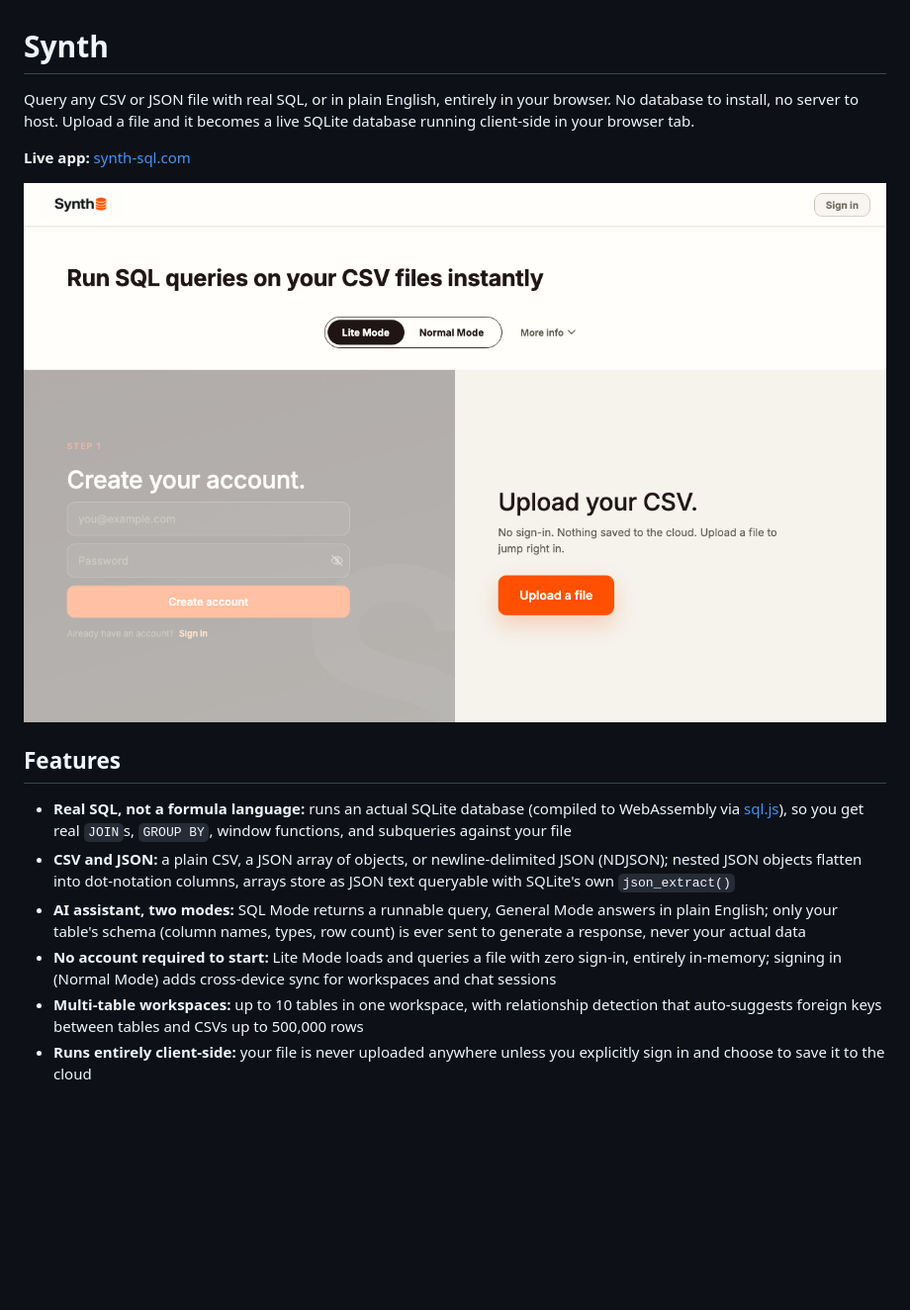
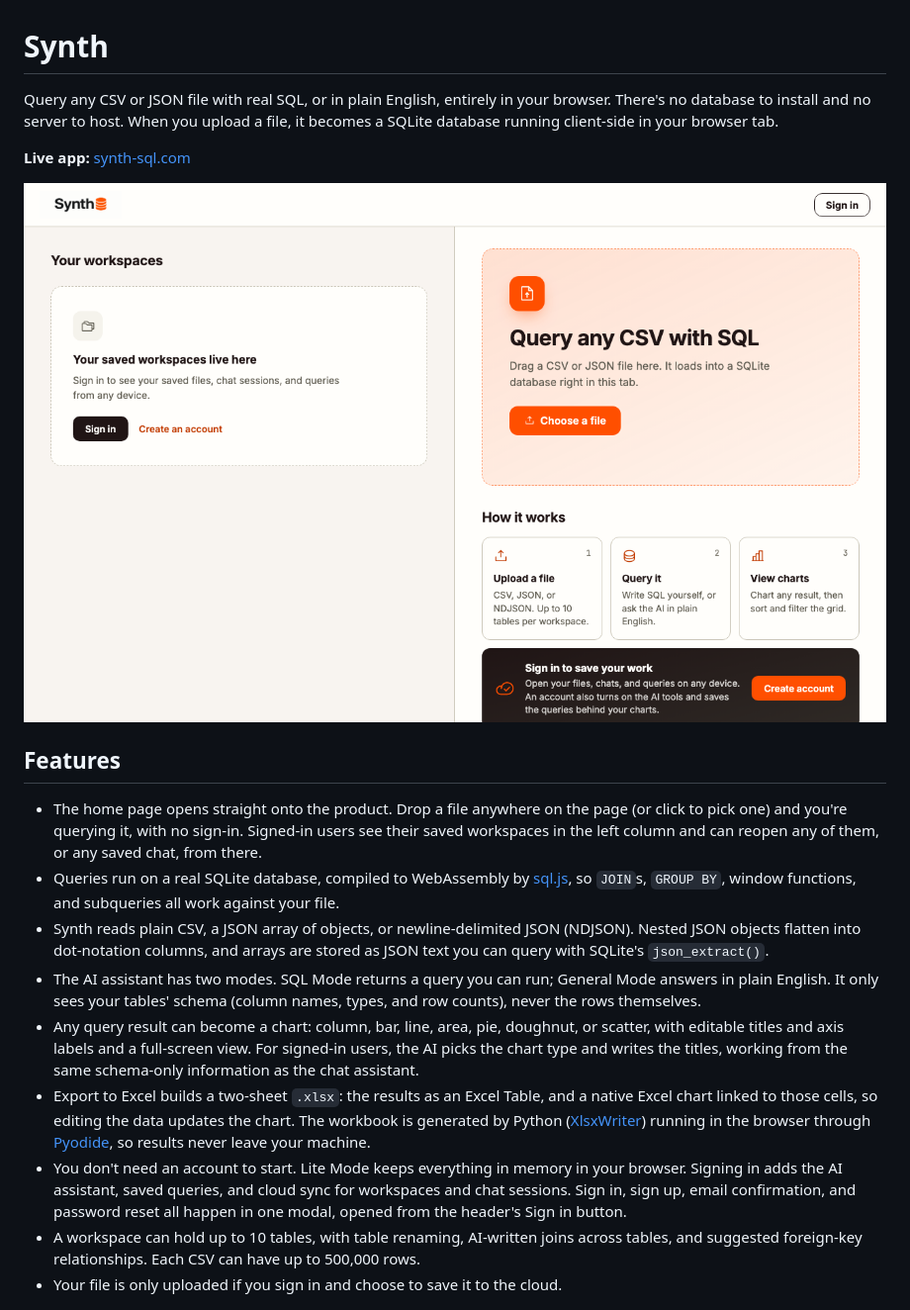
Before and after one commit to spelillo/synth, a Markdown page: README.md, the part around one of its changes. Shown at 99% size. GitHub-like rendering; pictures changed too: screenshot-home.png; blank space fills up the shorter version.

```diff
--- a/README.md
+++ b/README.md
@@ -1,6 +1,6 @@
 # Synth
 
-Query any CSV or JSON file with real SQL, or in plain English, entirely in your browser. No database to install, no server to host. Upload a file and it becomes a live SQLite database running client-side in your browser tab.
+Query any CSV or JSON file with real SQL, or in plain English, entirely in your browser. There's no database to install and no server to host. When you upload a file, it becomes a SQLite database running client-side in your browser tab.
 
 **Live app:** [synth-sql.com](https://www.synth-sql.com/)
 
@@ -8,12 +8,15 @@ Query any CSV or JSON file with real SQL, or in plain English, entirely in your
 
 ## Features
 
-- **Real SQL, not a formula language:** runs an actual SQLite database (compiled to WebAssembly via [sql.js](https://github.com/sql-js/sql.js)), so you get real `JOIN`s, `GROUP BY`, window functions, and subqueries against your file
-- **CSV and JSON:** a plain CSV, a JSON array of objects, or newline-delimited JSON (NDJSON); nested JSON objects flatten into dot-notation columns, arrays store as JSON text queryable with SQLite's own `json_extract()`
-- **AI assistant, two modes:** SQL Mode returns a runnable query, General Mode answers in plain English; only your table's schema (column names, types, row count) is ever sent to generate a response, never your actual data
-- **No account required to start:** Lite Mode loads and queries a file with zero sign-in, entirely in-memory; signing in (Normal Mode) adds cross-device sync for workspaces and chat sessions
-- **Multi-table workspaces:** up to 10 tables in one workspace, with relationship detection that auto-suggests foreign keys between tables and CSVs up to 500,000 rows
-- **Runs entirely client-side:** your file is never uploaded anywhere unless you explicitly sign in and choose to save it to the cloud
+- The home page opens straight onto the product. Drop a file anywhere on the page (or click to pick one) and you're querying it, with no sign-in. Signed-in users see their saved workspaces in the left column and can reopen any of them, or any saved chat, from there.
+- Queries run on a real SQLite database, compiled to WebAssembly by [sql.js](https://github.com/sql-js/sql.js), so `JOIN`s, `GROUP BY`, window functions, and subqueries all work against your file.
+- Synth reads plain CSV, a JSON array of objects, or newline-delimited JSON (NDJSON). Nested JSON objects flatten into dot-notation columns, and arrays are stored as JSON text you can query with SQLite's `json_extract()`.
+- The AI assistant has two modes. SQL Mode returns a query you can run; General Mode answers in plain English. It only sees your tables' schema (column names, types, and row counts), never the rows themselves.
+- Any query result can become a chart: column, bar, line, area, pie, doughnut, or scatter, with editable titles and axis labels and a full-screen view. For signed-in users, the AI picks the chart type and writes the titles, working from the same schema-only information as the chat assistant.
+- Export to Excel builds a two-sheet `.xlsx`: the results as an Excel Table, and a native Excel chart linked to those cells, so editing the data updates the chart. The workbook is generated by Python ([XlsxWriter](https://xlsxwriter.readthedocs.io/)) running in the browser through [Pyodide](https://pyodide.org/), so results never leave your machine.
+- You don't need an account to start. Lite Mode keeps everything in memory in your browser. Signing in adds the AI assistant, saved queries, and cloud sync for workspaces and chat sessions. Sign in, sign up, email confirmation, and password reset all happen in one modal, opened from the header's Sign in button.
+- A workspace can hold up to 10 tables, with table renaming, AI-written joins across tables, and suggested foreign-key relationships. Each CSV can have up to 500,000 rows.
+- Your file is only uploaded if you sign in and choose to save it to the cloud.
 
 ![Querying an uploaded CSV](screenshot-workspace.png)
 
```
Also changed, not shown: other parts of README.md (+38 -9 lines).
